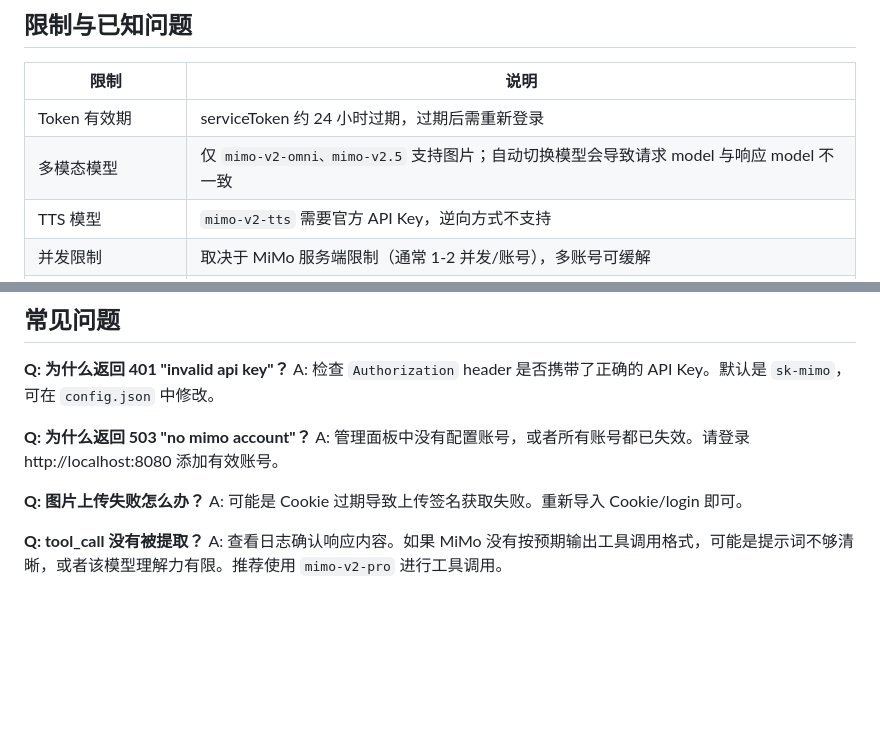
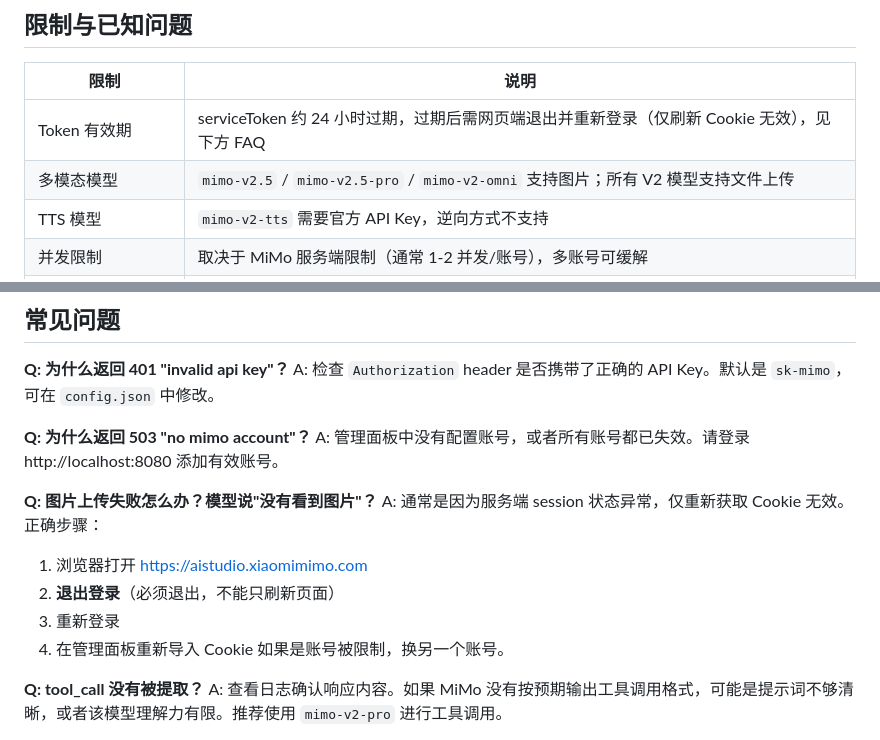
Before and after one commit to Fly143/MiMo2API, a Markdown page: README.md, 2 parts joined by grey strips. Rendered like a GitHub page; blank space fills up the shorter version.

Commit message:
docs: update image upload FAQ - web logout+relogin fix, model list

```diff
--- a/README.md
+++ b/README.md
@@ -379,8 +379,8 @@ pip install -r requirements.txt
 
 | 限制 | 说明 |
 |------|------|
-| Token 有效期 | serviceToken 约 24 小时过期，过期后需重新登录 |
-| 多模态模型 | 仅 `mimo-v2-omni、mimo-v2.5` 支持图片；自动切换模型会导致请求 model 与响应 model 不一致 |
+| Token 有效期 | serviceToken 约 24 小时过期，过期后需网页端退出并重新登录（仅刷新 Cookie 无效），见下方 FAQ |
+| 多模态模型 | `mimo-v2.5` / `mimo-v2.5-pro` / `mimo-v2-omni` 支持图片；所有 V2 模型支持文件上传 |
 | TTS 模型 | `mimo-v2-tts` 需要官方 API Key，逆向方式不支持 |
 | 并发限制 | 取决于 MiMo 服务端限制（通常 1-2 并发/账号），多账号可缓解 |
 | 不支持 Embeddings | 仅实现 Chat Completions 端点 |
@@ -394,8 +394,13 @@ A: 检查 `Authorization` header 是否携带了正确的 API Key。默认是 `s
 **Q: 为什么返回 503 "no mimo account"？**
 A: 管理面板中没有配置账号，或者所有账号都已失效。请登录 http://localhost:8080 添加有效账号。
 
-**Q: 图片上传失败怎么办？**
-A: 可能是 Cookie 过期导致上传签名获取失败。重新导入 Cookie/login 即可。
+**Q: 图片上传失败怎么办？模型说"没有看到图片"？**
+A: 通常是因为服务端 session 状态异常，仅重新获取 Cookie 无效。正确步骤：
+1. 浏览器打开 https://aistudio.xiaomimimo.com
+2. **退出登录**（必须退出，不能只刷新页面）
+3. 重新登录
+4. 在管理面板重新导入 Cookie
+如果是账号被限制，换另一个账号。
 
 **Q: tool_call 没有被提取？**
 A: 查看日志确认响应内容。如果 MiMo 没有按预期输出工具调用格式，可能是提示词不够清晰，或者该模型理解力有限。推荐使用 `mimo-v2-pro` 进行工具调用。
```
